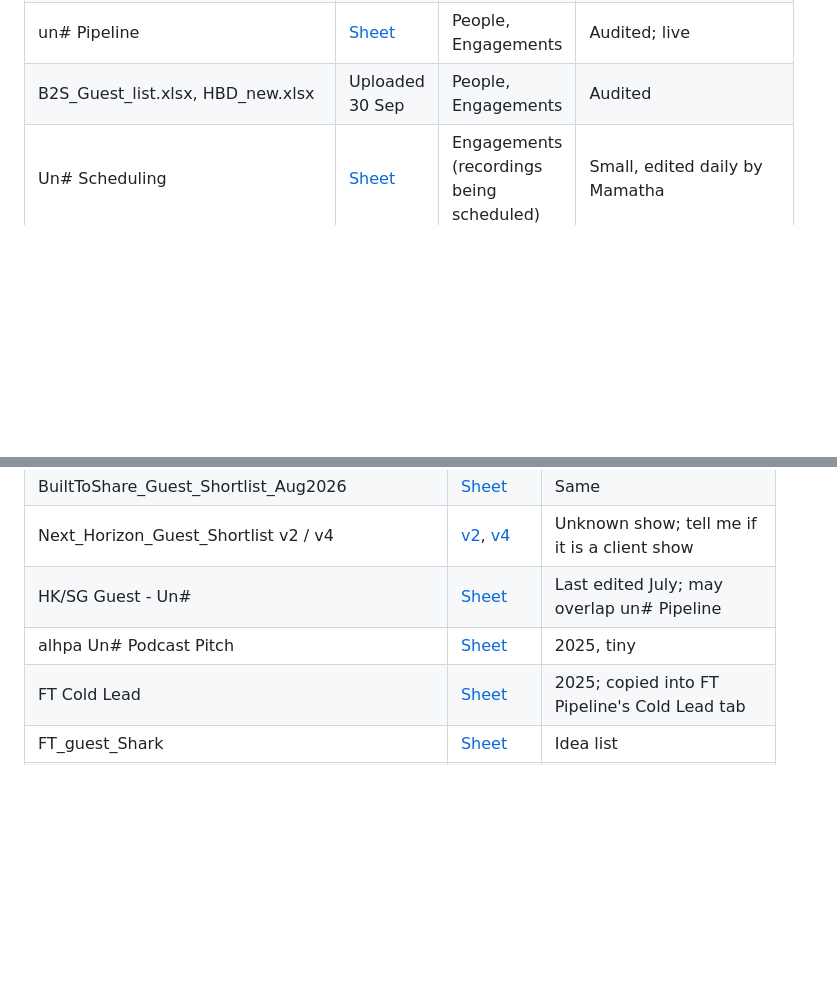
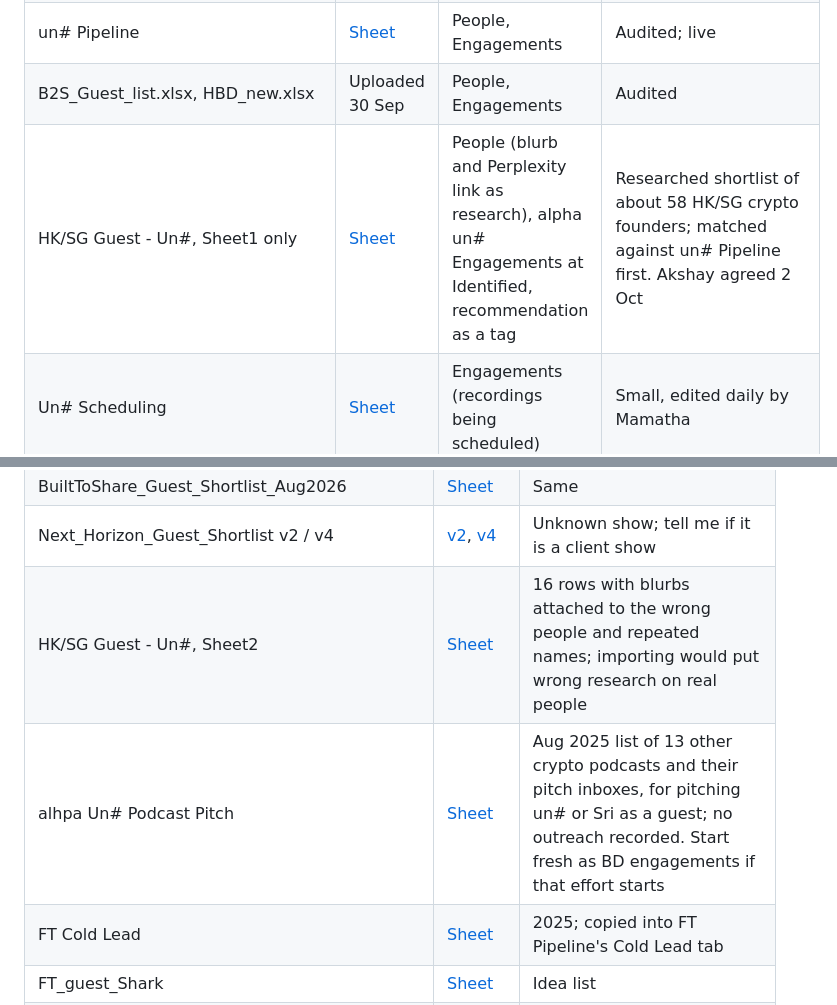
Before and after one commit to founderthesis/business-os, a Markdown page: docs/migration-sources.md, 2 parts joined by grey strips. Drawn GitHub-style; blank space fills up the shorter version.

Commit message:
Record decision on HK/SG un# shortlist and pitch list
Co-Authored-By: Claude Opus 5.5 <noreply@anthropic.com>
Claude-Session: https://claude.ai/code/session_01VVcY6Dn4w4b2RLUXW6yTi7

```diff
--- a/docs/migration-sources.md
+++ b/docs/migration-sources.md
@@ -10,6 +10,7 @@ Decided 2 Oct 2026 (Akshay delegated the call). Rule: migrate a source only when
 | FT Pipeline | [Sheet](https://docs.google.com/spreadsheets/d/1-POWJfFqOeqUC8f_WT2wdkmvW-BsZ6kXKeYJYz_8iFE/edit) | People, Engagements | Audited (`docs/audits/sheets.md`); live |
 | un# Pipeline | [Sheet](https://docs.google.com/spreadsheets/d/1QvWXTrGeLTtuExsFVZzvrbe8vWNdvw8kYT3MJybHm4g/edit) | People, Engagements | Audited; live |
 | B2S_Guest_list.xlsx, HBD_new.xlsx | Uploaded 30 Sep | People, Engagements | Audited |
+| HK/SG Guest - Un#, Sheet1 only | [Sheet](https://docs.google.com/spreadsheets/d/1A-mu0Vk-j_iz89HFS6C2k3nvaV2G790lhgkk5ZqtQq0/edit) | People (blurb and Perplexity link as research), alpha un# Engagements at Identified, recommendation as a tag | Researched shortlist of about 58 HK/SG crypto founders; matched against un# Pipeline first. Akshay agreed 2 Oct |
 | Un# Scheduling | [Sheet](https://docs.google.com/spreadsheets/d/1DCJQksPObxVzKIT5AH__Cy5NA7GPb4PF7pmQLqCI9KY/edit) | Engagements (recordings being scheduled) | Small, edited daily by Mamatha |
 | Notion: Members Master List, Whatsapp Group Members | Notion | People | Audited; overlaps the master list |
 | Notion: Built-2-Share guest list (live + archive), HBD Guest Outreach, PaaS Leads | Notion | People, Engagements | Audited |
@@ -31,8 +32,8 @@ Decided 2 Oct 2026 (Akshay delegated the call). Rule: migrate a source only when
 | BTS_Guest_Shortlist_46 | [Sheet](https://docs.google.com/spreadsheets/d/1VBxZE39A2r33FnqO2mqtrCMXYHr2OC3kKglCzvkXS6A/edit) | Shortlist; likely already in the B2S lists |
 | BuiltToShare_Guest_Shortlist_Aug2026 | [Sheet](https://docs.google.com/spreadsheets/d/1-85C8P5bfoiPSg3QnfB7VCk7SwDwpBhYZdgHUPlFL6s/edit) | Same |
 | Next_Horizon_Guest_Shortlist v2 / v4 | [v2](https://docs.google.com/spreadsheets/d/1_V6rN_r7LYp3V0ma4JU_7TMTd-lMRATbywO8eUteRxI/edit), [v4](https://docs.google.com/spreadsheets/d/1TVnH3nj9No-ETgr9-VBNZVT7p2lJYULqifyJToUBr7k/edit) | Unknown show; tell me if it is a client show |
-| HK/SG Guest - Un# | [Sheet](https://docs.google.com/spreadsheets/d/1A-mu0Vk-j_iz89HFS6C2k3nvaV2G790lhgkk5ZqtQq0/edit) | Last edited July; may overlap un# Pipeline |
-| alhpa Un# Podcast Pitch | [Sheet](https://docs.google.com/spreadsheets/d/1VYEnq25gF3KGXj-cPlhKowMeYsCc5BziusEgVYvTSas/edit) | 2025, tiny |
+| HK/SG Guest - Un#, Sheet2 | [Sheet](https://docs.google.com/spreadsheets/d/1A-mu0Vk-j_iz89HFS6C2k3nvaV2G790lhgkk5ZqtQq0/edit) | 16 rows with blurbs attached to the wrong people and repeated names; importing would put wrong research on real people |
+| alhpa Un# Podcast Pitch | [Sheet](https://docs.google.com/spreadsheets/d/1VYEnq25gF3KGXj-cPlhKowMeYsCc5BziusEgVYvTSas/edit) | Aug 2025 list of 13 other crypto podcasts and their pitch inboxes, for pitching un# or Sri as a guest; no outreach recorded. Start fresh as BD engagements if that effort starts |
 | FT Cold Lead | [Sheet](https://docs.google.com/spreadsheets/d/1U8TsveWUBGGLt3QxpZMByR1NkyXGR2bhJAExyTx6N9Y/edit) | 2025; copied into FT Pipeline's Cold Lead tab |
 | FT_guest_Shark | [Sheet](https://docs.google.com/spreadsheets/d/1h3Op-YLLpzuKoe0wyVcYkvLiOOBAC08hQ7YwGz6Z78M/edit) | Idea list |
 | Fast Code Podcast Pipeline | [Sheet](https://docs.google.com/spreadsheets/d/12MhmKFqftiswVWp9OxEBEkmaLfSloqPoZYQtcNKjZcA/edit) | Client show pipeline; confirm it belongs in our system |
```
Also changed, not shown: docs/decisions.md (+1 -0 lines).
